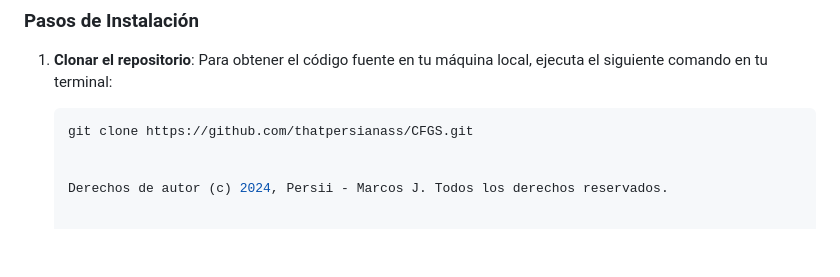
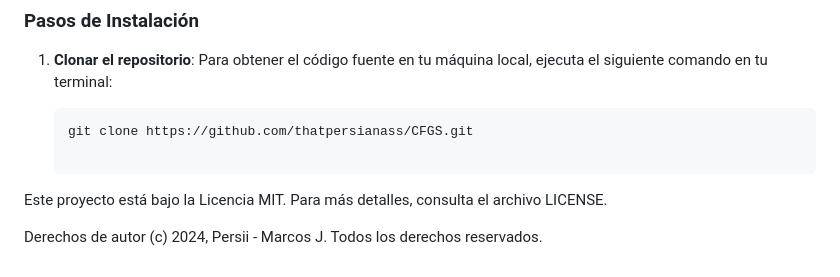
Before and after one commit to thatpersianass/CFGS, a Markdown page: README.md, the part around the change. Rendered like a GitHub page; blank space fills up the shorter version.

````diff
--- a/README.md
+++ b/README.md
@@ -69,5 +69,6 @@ Para instalar y ejecutar este proyecto en tu máquina local, sigue los siguiente
    ```bash
    git clone https://github.com/thatpersianass/CFGS.git
 
+Este proyecto está bajo la Licencia MIT. Para más detalles, consulta el archivo LICENSE.
 
-   Derechos de autor (c) 2024, Persii - Marcos J. Todos los derechos reservados.
+Derechos de autor (c) 2024, Persii - Marcos J. Todos los derechos reservados.
````
